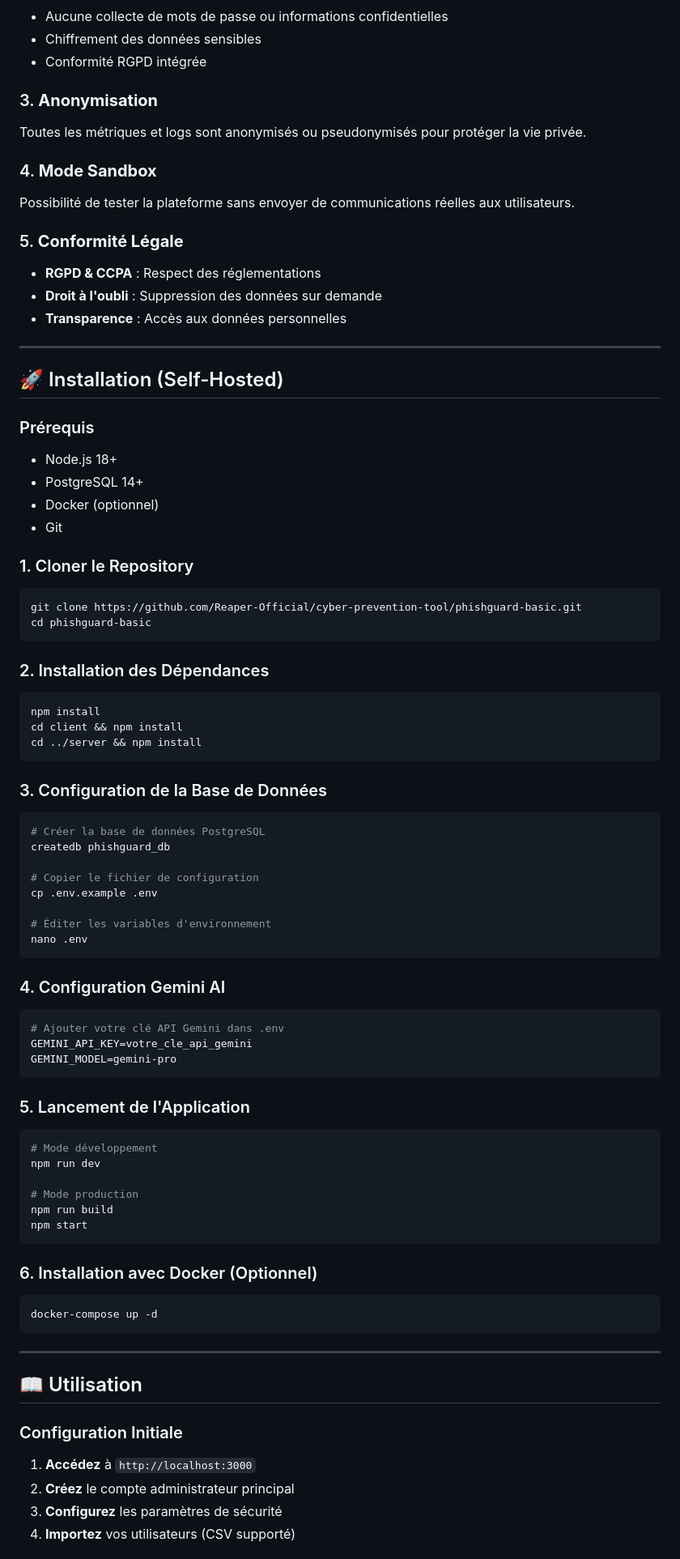
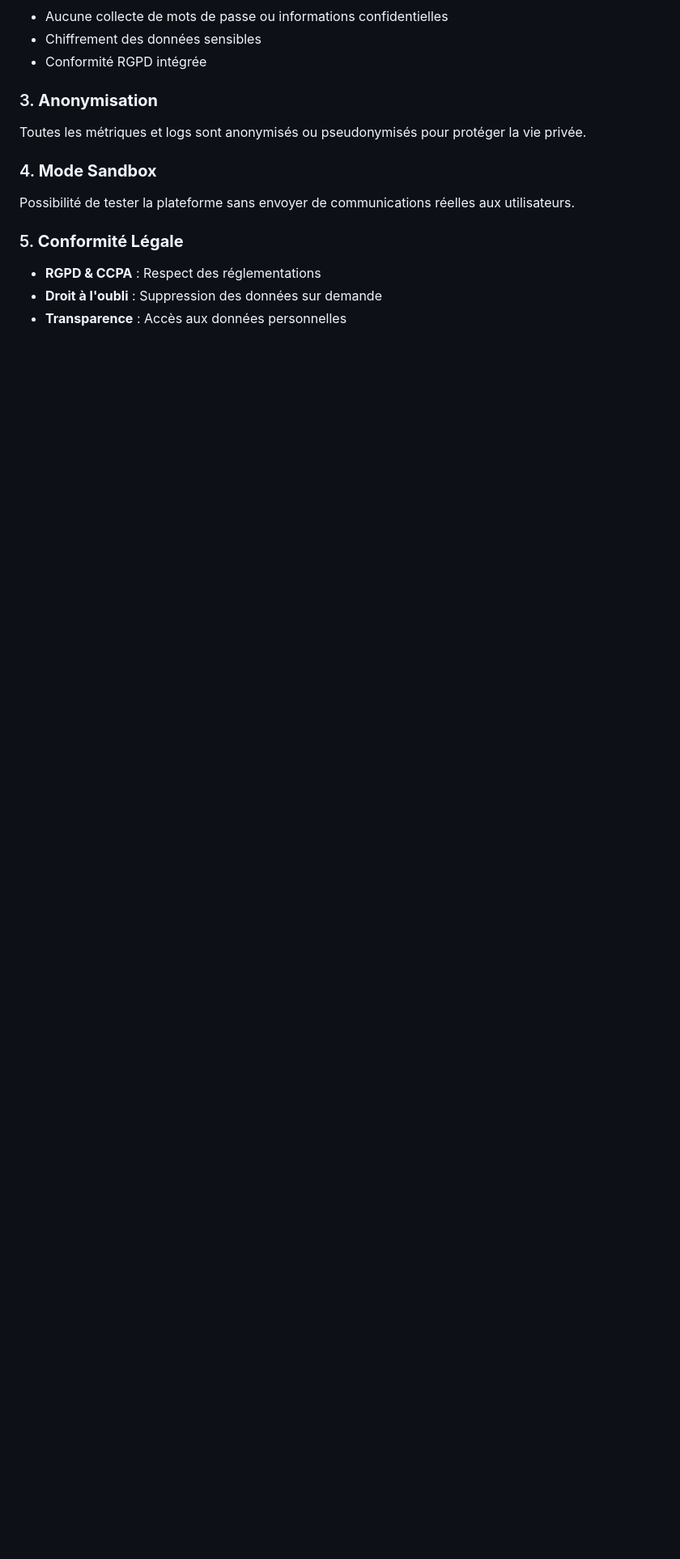
Before and after one commit to rudiansahganteng/cyber-prevention-tool, a Markdown page: readme-fr.md, the part around one of its changes. Shown at 81% size. GitHub-like rendering; blank space fills up the shorter version.

````diff
--- a/readme-fr.md
+++ b/readme-fr.md
@@ -87,70 +87,3 @@ Possibilité de tester la plateforme sans envoyer de communications réelles aux
 - **Droit à l'oubli** : Suppression des données sur demande
 - **Transparence** : Accès aux données personnelles
 
----
-
-## 🚀 Installation (Self-Hosted)
-
-### Prérequis
-- Node.js 18+
-- PostgreSQL 14+
-- Docker (optionnel)
-- Git
-
-### 1. Cloner le Repository
-```bash
-git clone https://github.com/Reaper-Official/cyber-prevention-tool/phishguard-basic.git
-cd phishguard-basic
-```
-
-### 2. Installation des Dépendances
-```bash
-npm install
-cd client && npm install
-cd ../server && npm install
-```
-
-### 3. Configuration de la Base de Données
-```bash
-# Créer la base de données PostgreSQL
-createdb phishguard_db
-
-# Copier le fichier de configuration
-cp .env.example .env
-
-# Éditer les variables d'environnement
-nano .env
-```
-
-### 4. Configuration Gemini AI
-```bash
-# Ajouter votre clé API Gemini dans .env
-GEMINI_API_KEY=votre_cle_api_gemini
-GEMINI_MODEL=gemini-pro
-```
-
-### 5. Lancement de l'Application
-```bash
-# Mode développement
-npm run dev
-
-# Mode production
-npm run build
-npm start
-```
-
-### 6. Installation avec Docker (Optionnel)
-```bash
-docker-compose up -d
-```
-
----
-
-## 📖 Utilisation
-
-### Configuration Initiale
-1. **Accédez** à `http://localhost:3000`
-2. **Créez** le compte administrateur principal
-3. **Configurez** les paramètres de sécurité
-4. **Importez** vos utilisateurs (CSV supporté)
-
````
Also changed, not shown: other parts of readme-fr.md (+19 -74 lines).
